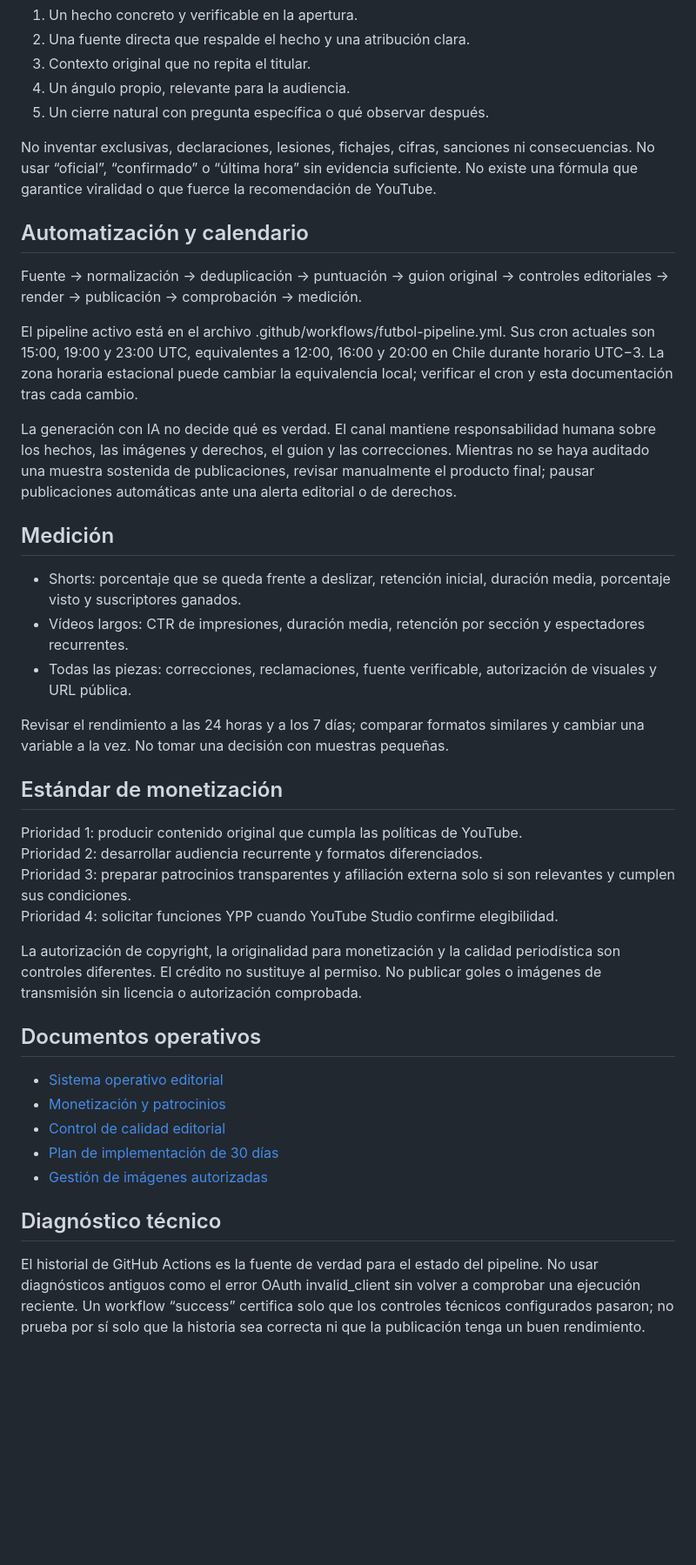
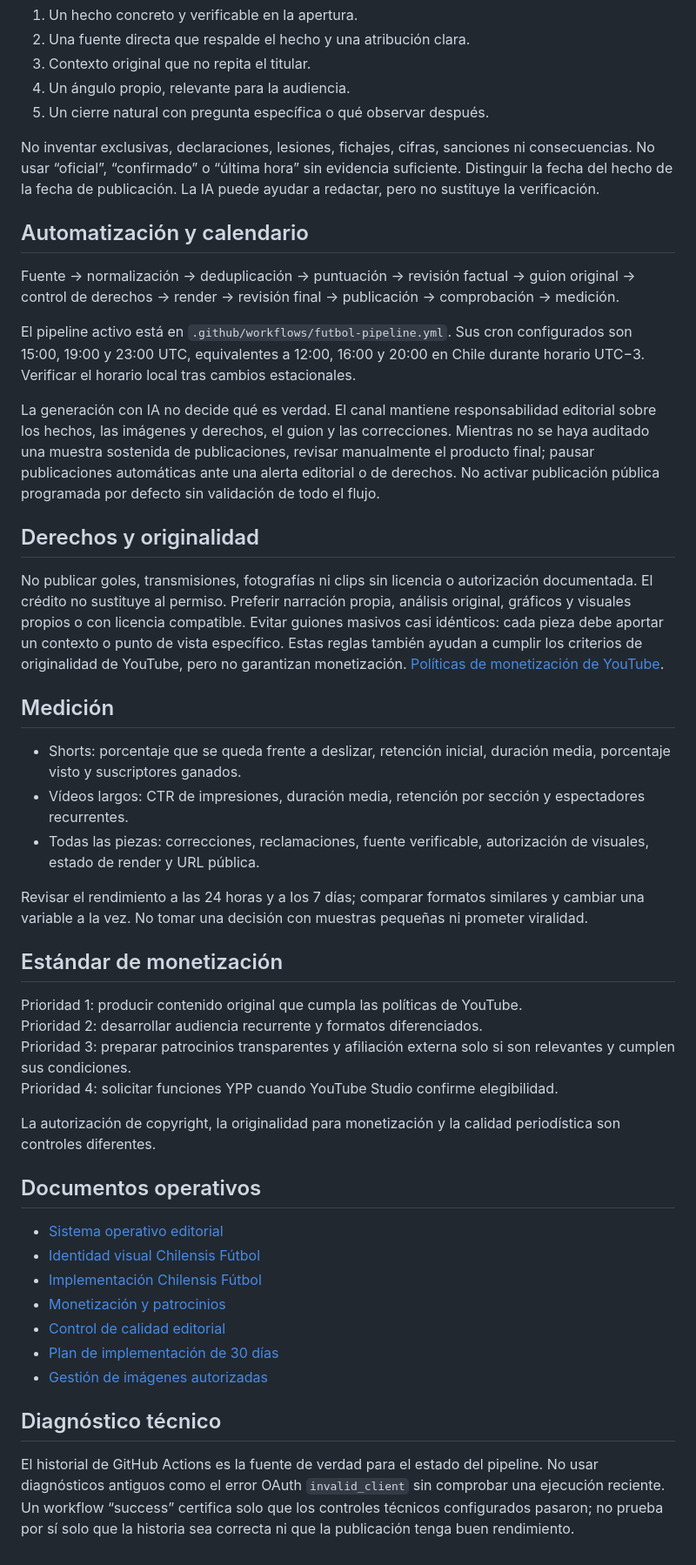
Before and after one commit to sinnick31/mundial2026-tv, a Markdown page: CHANNEL_STRATEGY.md, the part around one of its changes. Shown at 87% size. Drawn GitHub-style; blank space fills up the shorter version.

Commit message:
docs: align channel strategy with Chilensis Fútbol brand

```diff
--- a/CHANNEL_STRATEGY.md
+++ b/CHANNEL_STRATEGY.md
@@ -27,23 +40,27 @@ Cada vídeo debe tener:
 4. Un ángulo propio, relevante para la audiencia.
 5. Un cierre natural con pregunta específica o qué observar después.
 
-No inventar exclusivas, declaraciones, lesiones, fichajes, cifras, sanciones ni consecuencias. No usar “oficial”, “confirmado” o “última hora” sin evidencia suficiente. No existe una fórmula que garantice viralidad o que fuerce la recomendación de YouTube.
+No inventar exclusivas, declaraciones, lesiones, fichajes, cifras, sanciones ni consecuencias. No usar “oficial”, “confirmado” o “última hora” sin evidencia suficiente. Distinguir la fecha del hecho de la fecha de publicación. La IA puede ayudar a redactar, pero no sustituye la verificación.
 
 ## Automatización y calendario
 
-Fuente → normalización → deduplicación → puntuación → guion original → controles editoriales → render → publicación → comprobación → medición.
+Fuente → normalización → deduplicación → puntuación → revisión factual → guion original → control de derechos → render → revisión final → publicación → comprobación → medición.
 
-El pipeline activo está en el archivo .github/workflows/futbol-pipeline.yml. Sus cron actuales son 15:00, 19:00 y 23:00 UTC, equivalentes a 12:00, 16:00 y 20:00 en Chile durante horario UTC−3. La zona horaria estacional puede cambiar la equivalencia local; verificar el cron y esta documentación tras cada cambio.
+El pipeline activo está en `.github/workflows/futbol-pipeline.yml`. Sus cron configurados son 15:00, 19:00 y 23:00 UTC, equivalentes a 12:00, 16:00 y 20:00 en Chile durante horario UTC−3. Verificar el horario local tras cambios estacionales.
 
-La generación con IA no decide qué es verdad. El canal mantiene responsabilidad humana sobre los hechos, las imágenes y derechos, el guion y las correcciones. Mientras no se haya auditado una muestra sostenida de publicaciones, revisar manualmente el producto final; pausar publicaciones automáticas ante una alerta editorial o de derechos.
+La generación con IA no decide qué es verdad. El canal mantiene responsabilidad editorial sobre los hechos, las imágenes y derechos, el guion y las correcciones. Mientras no se haya auditado una muestra sostenida de publicaciones, revisar manualmente el producto final; pausar publicaciones automáticas ante una alerta editorial o de derechos. No activar publicación pública programada por defecto sin validación de todo el flujo.
+
+## Derechos y originalidad
+
+No publicar goles, transmisiones, fotografías ni clips sin licencia o autorización documentada. El crédito no sustituye al permiso. Preferir narración propia, análisis original, gráficos y visuales propios o con licencia compatible. Evitar guiones masivos casi idénticos: cada pieza debe aportar un contexto o punto de vista específico. Estas reglas también ayudan a cumplir los criterios de originalidad de YouTube, pero no garantizan monetización. [Políticas de monetización de YouTube](https://support.google.com/youtube/answer/1311392?hl=es).
 
 ## Medición
 
 - Shorts: porcentaje que se queda frente a deslizar, retención inicial, duración media, porcentaje visto y suscriptores ganados.
 - Vídeos largos: CTR de impresiones, duración media, retención por sección y espectadores recurrentes.
-- Todas las piezas: correcciones, reclamaciones, fuente verificable, autorización de visuales y URL pública.
+- Todas las piezas: correcciones, reclamaciones, fuente verificable, autorización de visuales, estado de render y URL pública.
 
-Revisar el rendimiento a las 24 horas y a los 7 días; comparar formatos similares y cambiar una variable a la vez. No tomar una decisión con muestras pequeñas.
+Revisar el rendimiento a las 24 horas y a los 7 días; comparar formatos similares y cambiar una variable a la vez. No tomar una decisión con muestras pequeñas ni prometer viralidad.
 
 ## Estándar de monetización
 
@@ -52,11 +69,13 @@ Prioridad 2: desarrollar audiencia recurrente y formatos diferenciados.
 Prioridad 3: preparar patrocinios transparentes y afiliación externa solo si son relevantes y cumplen sus condiciones.
 Prioridad 4: solicitar funciones YPP cuando YouTube Studio confirme elegibilidad.
 
-La autorización de copyright, la originalidad para monetización y la calidad periodística son controles diferentes. El crédito no sustituye al permiso. No publicar goles o imágenes de transmisión sin licencia o autorización comprobada.
+La autorización de copyright, la originalidad para monetización y la calidad periodística son controles diferentes.
 
 ## Documentos operativos
 
 - [Sistema operativo editorial](docs/SISTEMA_OPERATIVO_PRENSA_FUTBOL.md)
+- [Identidad visual Chilensis Fútbol](docs/IDENTIDAD_VISUAL_CHILENSIS_FUTBOL.md)
+- [Implementación Chilensis Fútbol](docs/IMPLEMENTACION_CHILENSIS_FUTBOL.md)
 - [Monetización y patrocinios](docs/MONETIZACION_Y_PATROCINIOS.md)
 - [Control de calidad editorial](docs/CONTROL_CALIDAD_EDITORIAL.md)
 - [Plan de implementación de 30 días](docs/PLAN_30_DIAS.md)
@@ -64,4 +83,4 @@ La autorización de copyright, la originalidad para monetización y la calidad p
 
 ## Diagnóstico técnico
 
-El historial de GitHub Actions es la fuente de verdad para el estado del pipeline. No usar diagnósticos antiguos como el error OAuth invalid_client sin volver a comprobar una ejecución reciente. Un workflow “success” certifica solo que los controles técnicos configurados pasaron; no prueba por sí solo que la historia sea correcta ni que la publicación tenga un buen rendimiento.
+El historial de GitHub Actions es la fuente de verdad para el estado del pipeline. No usar diagnósticos antiguos como el error OAuth `invalid_client` sin comprobar una ejecución reciente. Un workflow “success” certifica solo que los controles técnicos configurados pasaron; no prueba por sí solo que la historia sea correcta ni que la publicación tenga buen rendimiento.
```
Also changed, not shown: other parts of CHANNEL_STRATEGY.md (+15 -2 lines).
